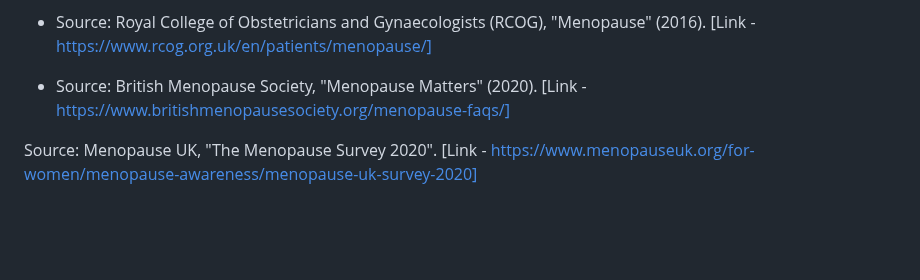
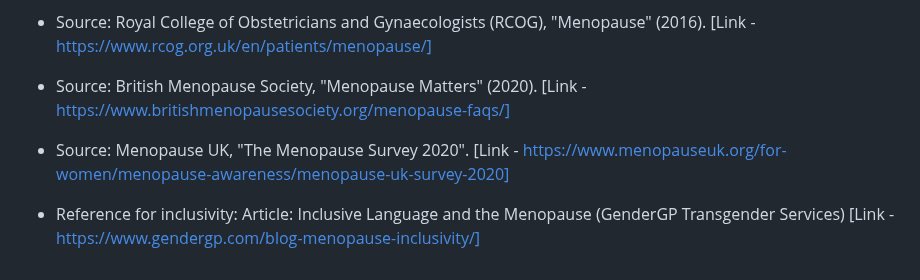
Before and after one commit to YemsAla/FemHealthTogether, a Markdown page: README.md, the part around the change. GitHub-like rendering; blank space fills up the shorter version.

Commit message:
Add references

```diff
--- a/README.md
+++ b/README.md
@@ -134,4 +134,6 @@ These evolved slightly throughout the planning phase.  The first draft can be vi
 
   - Source: British Menopause Society, "Menopause Matters" (2020). [Link - https://www.britishmenopausesociety.org/menopause-faqs/]
 
-  Source: Menopause UK, "The Menopause Survey 2020". [Link - https://www.menopauseuk.org/for-women/menopause-awareness/menopause-uk-survey-2020]
+  - Source: Menopause UK, "The Menopause Survey 2020". [Link - https://www.menopauseuk.org/for-women/menopause-awareness/menopause-uk-survey-2020]
+
+  - Reference for inclusivity: Article: Inclusive Language and the Menopause (GenderGP Transgender Services) [Link - https://www.gendergp.com/blog-menopause-inclusivity/]
```
